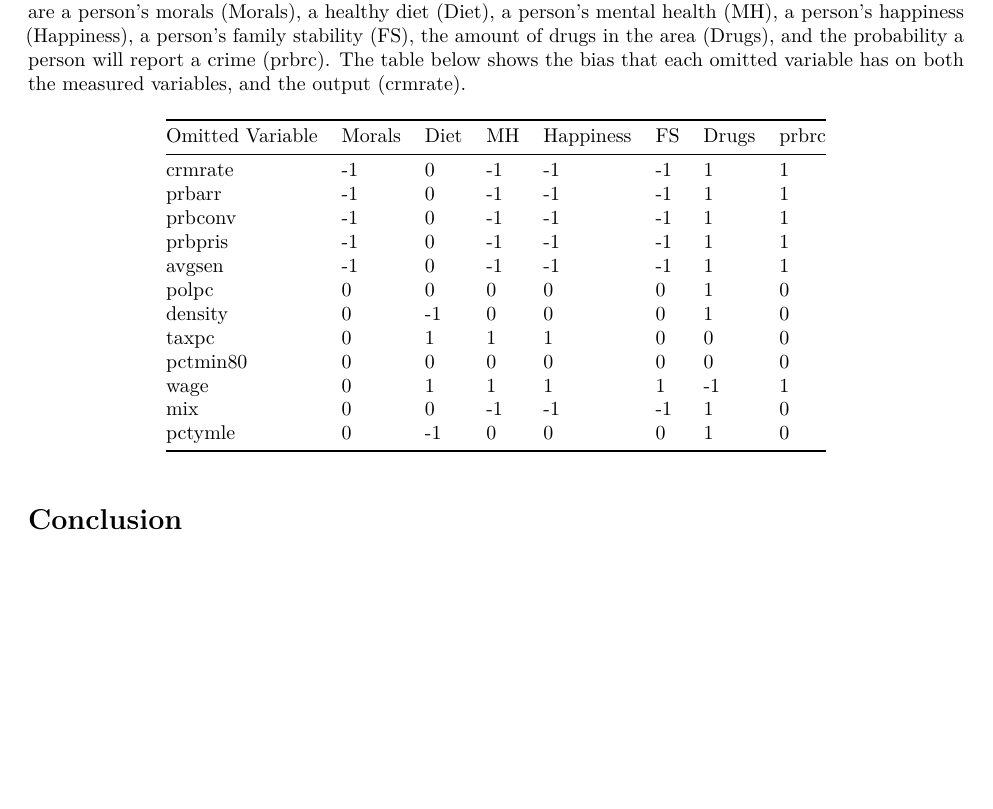
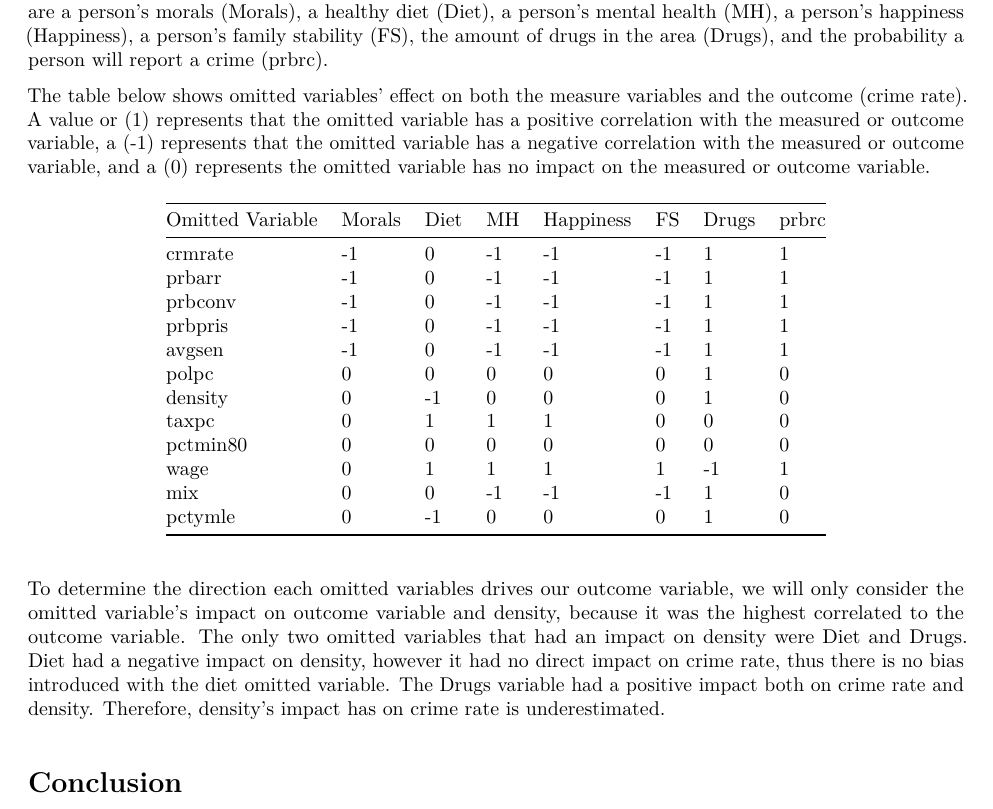
Before and after one commit to hougrammer/w203lab3, an R Markdown document (Lab3_SH_3-30-18.rmd): part of page 20 of 20, cut so that both start at the same text, the shorter picture padded with empty space. The pictures show the output file Lab3_SH_3-30-18.pdf that the author committed with the source.

Commit message:
Add files via upload

```diff
--- a/Lab3_SH_3-30-18.rmd
+++ b/Lab3_SH_3-30-18.rmd
@@ -228,7 +228,9 @@ For model 2, we added in variables that increase the accuracy of our result with
 # Omitted Variables
 
 We identified seven omitted variables that may introduce bias to the crime rate outcome. The seven variables are a person's morals (Morals), a healthy diet (Diet), a person's mental health (MH), a person's happiness (Happiness), a person's family stability (FS), the amount of drugs in the area (Drugs), and the probability a person will report a crime (prbrc).
-The table below shows the bias that each omitted variable has on both the measured variables, and the output (crmrate).
+
+The table below shows omitted variables' effect on both the measure variables and the outcome (crime rate). A value or (1) represents that the omitted variable has a positive correlation with the measured or outcome variable, a (-1) represents that the omitted variable has a negative correlation with the measured or outcome variable, and a (0) represents the omitted variable has no impact on the measured or outcome variable.
+
 
 
 Omitted Variable  Morals   Diet   MH   Happiness  FS   Drugs   prbrc
@@ -246,5 +248,7 @@ wage               0        1      1      1         1    -1       1
 mix                0        0     -1     -1        -1     1       0
 pctymle            0       -1      0      0         0     1       0
 
+To determine the direction each omitted variables drives our outcome variable, we will only consider the omitted variable's impact on outcome variable and density, because it was the highest correlated to the outcome variable. The only two omitted variables that had an impact on density were Diet and Drugs. Diet had a negative impact on density, however it had no direct impact on crime rate, thus there is no bias introduced with the diet omitted variable. The Drugs variable had a positive impact both on crime rate and density. Therefore, density's impact has on crime rate is underestimated.
+
 
 # Conclusion
```
Also changed, not shown: Lab3_SH_3-30-18.pdf.
